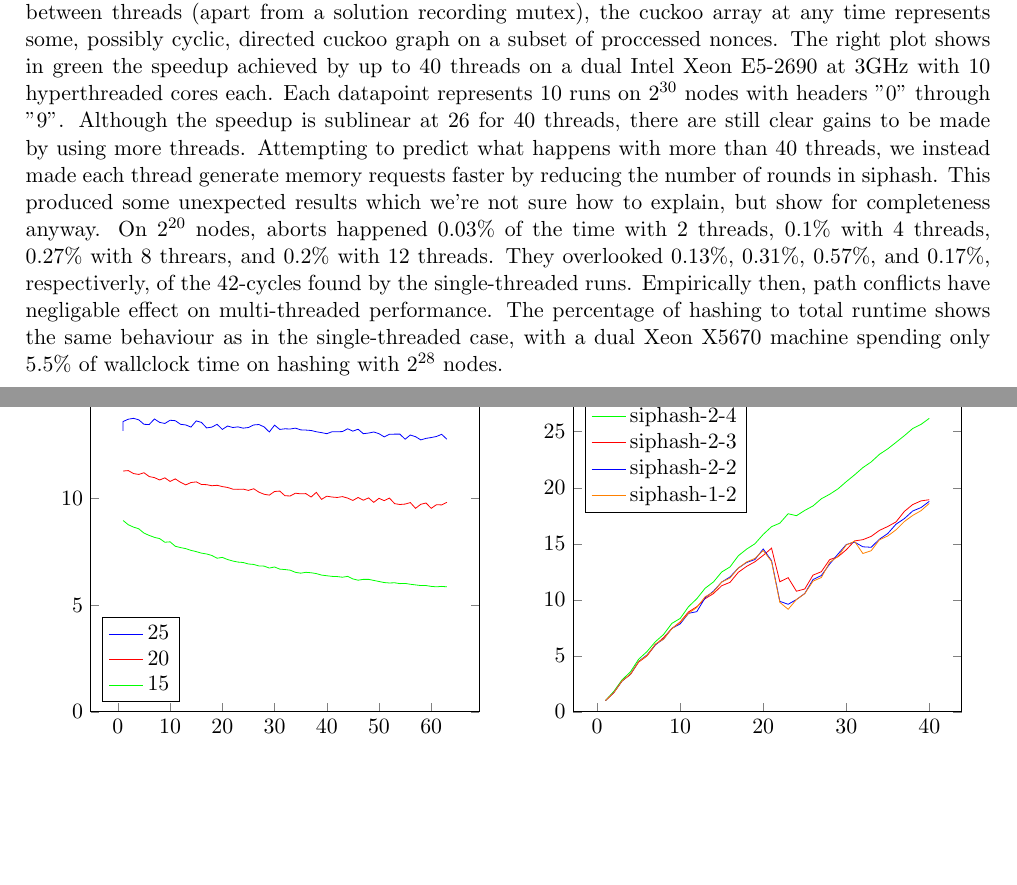
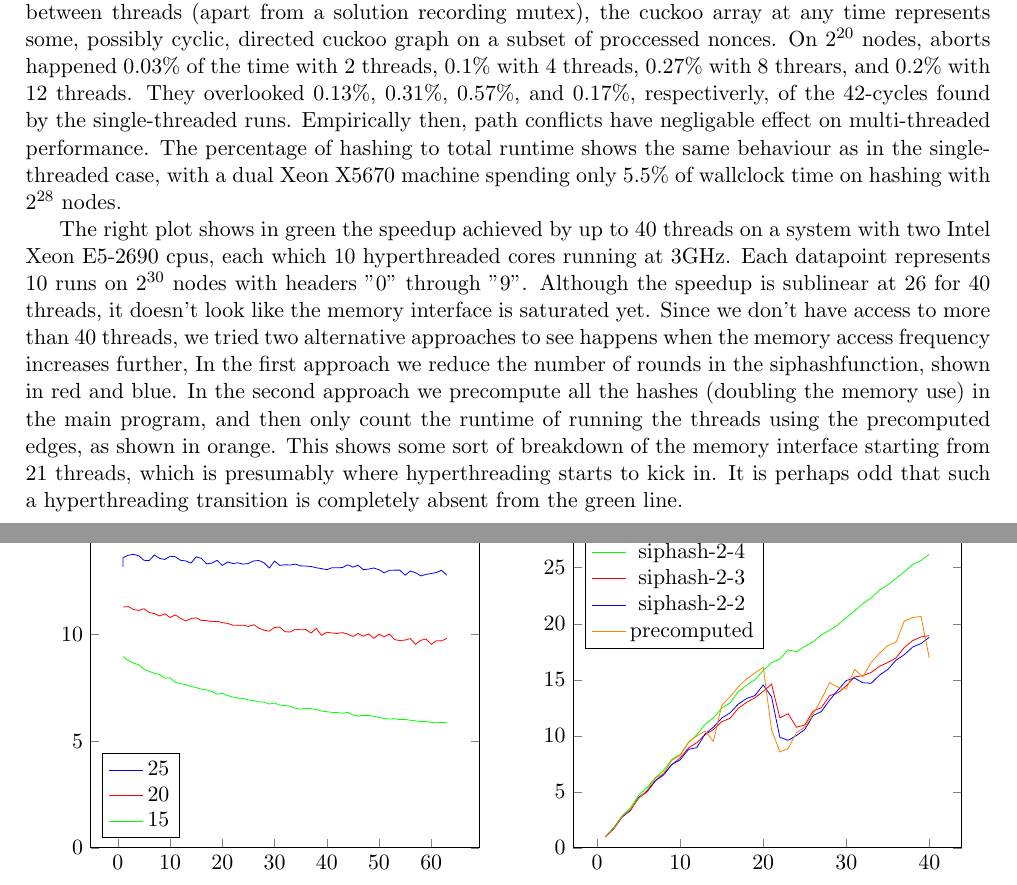
Before and after one commit to tromp/cuckoo, a LaTeX paper (cuckoo.tex): two parts of pages 5 and 6 of 7, joined at a grey line, cut so that both start at the same text, the shorter picture padded with empty space. Compiled offline with pdfLaTeX.

Commit message:
add graph for precomputed edges

```diff
--- a/cuckoo.tex
+++ b/cuckoo.tex
@@ -327,16 +327,6 @@ Despite these conflicts, and the complete lack of synchronization between thread
 (apart from a solution recording mutex),
 the cuckoo array at any time represents some, possibly cyclic, directed cuckoo graph
 on a subset of proccessed nonces.
-% Analysing how these conflicts affect performance and the probabillity of finding cycles
-% is a topic for further research.
-The right plot shows in green the speedup achieved by up to 40 threads on a dual Intel Xeon
-E5-2690 at 3GHz with 10 hyperthreaded cores each.
-Each datapoint represents 10 runs on $2^{30}$ nodes with headers "0" through "9".
-Although the speedup is sublinear at 26 for 40 threads, there are still clear gains to be made
-by using more threads.
-Attempting to predict what happens with more than 40 threads, we instead made each thread generate
-memory requests faster by reducing the number of rounds in \hash. This produced some unexpected
-results which we're not sure how to explain, but show for completeness anyway.
 On $2^{20}$ nodes, aborts happened 0.03\% of the time with 2 threads, 0.1\% with 4 threads, 0.27\% with
 8 threars, and 0.2\% with 12 threads.
 They overlooked 0.13\%, 0.31\%, 0.57\%, and 0.17\%, respectiverly, of the 42-cycles
@@ -344,6 +334,24 @@ found by the single-threaded runs.
 Empirically then, path conflicts have negligable effect on multi-threaded performance.
 The percentage of hashing to total runtime shows the same behaviour as in the single-threaded case,
 with a dual Xeon X5670 machine spending only 5.5\% of wallclock time on hashing with $2^{28}$ nodes.
+
+% Analysing how these conflicts affect performance and the probabillity of finding cycles
+% is a topic for further research.
+The right plot shows in green the speedup achieved by up to 40 threads on a system with two Intel Xeon
+E5-2690 cpus, each which 10 hyperthreaded cores running at 3GHz.
+Each datapoint represents 10 runs on $2^{30}$ nodes with headers "0" through "9".
+Although the speedup is sublinear at 26 for 40 threads, it doesn't look like the memory interface
+is saturated yet. Since we don't have access to more than 40 threads, we tried two alternative
+approaches to see happens when the memory access frequency increases further,
+In the first approach we reduce the number of rounds in the \hash function,
+shown in red and blue.
+% checking that results are still random enough so as not to affect the distribution of cycle lengths.
+In the second approach we precompute all the hashes (doubling the memory use) in the main program,
+and then only count the runtime of running the threads using the precomputed edges,
+as shown in orange.
+This shows some sort of breakdown of the memory interface starting from 21 threads,
+which is presumably where hyperthreading starts to kick in.
+It is perhaps odd that such a hyperthreading transition is completely absent from the green line.
 
 \begin{center}
 \begin{tikzpicture}
@@ -404,17 +412,28 @@ with a dual Xeon X5670 machine spending only 5.5\% of wallclock time on hashing
 (36,16.746) (37,17.242) (38,17.918) (39,18.225) (40,18.780)
 };
 \addlegendentry{siphash-2-2}
+% \addplot [color=orange] coordinates {
+% (1,1.000) (2,1.716) (3,2.758) (4,3.366) (5,4.488)
+% (6,5.020) (7,6.050) (8,6.479) (9,7.436) (10,7.968)
+% (11,8.790) (12,9.312) (13,10.268) (14,10.688) (15,11.589)
+% (16,11.937) (17,12.835) (18,13.374) (19,13.694) (20,14.393)
+% (21,13.419) (22,9.770) (23,9.147) (24,10.018) (25,10.541)
+% (26,11.660) (27,11.983) (28,13.337) (29,13.860) (30,14.887)
+% (31,15.214) (32,14.130) (33,14.371) (34,15.349) (35,15.692)
+% (36,16.242) (37,16.981) (38,17.522) (39,17.945) (40,18.598)
+% };
+% \addlegendentry{siphash-1-2}
 \addplot [color=orange] coordinates {
-(1,1.000) (2,1.716) (3,2.758) (4,3.366) (5,4.488)
-(6,5.020) (7,6.050) (8,6.479) (9,7.436) (10,7.968)
-(11,8.790) (12,9.312) (13,10.268) (14,10.688) (15,11.589)
-(16,11.937) (17,12.835) (18,13.374) (19,13.694) (20,14.393)
-(21,13.419) (22,9.770) (23,9.147) (24,10.018) (25,10.541)
-(26,11.660) (27,11.983) (28,13.337) (29,13.860) (30,14.887)
-(31,15.214) (32,14.130) (33,14.371) (34,15.349) (35,15.692)
-(36,16.242) (37,16.981) (38,17.522) (39,17.945) (40,18.598)
+(1,1.000) (2,1.712) (3,2.805) (4,3.428) (5,4.396)
+(6,5.152) (7,6.194) (8,6.655) (9,7.820) (10,8.245)
+(11,9.424) (12,9.986) (13,10.417) (14,9.504) (15,12.722)
+(16,13.477) (17,14.356) (18,15.078) (19,15.602) (20,16.117)
+(21,10.547) (22,8.559) (23,8.864) (24,10.274) (25,10.760)
+(26,11.915) (27,13.263) (28,14.735) (29,14.326) (30,14.162)
+(31,15.923) (32,15.268) (33,16.536) (34,17.369) (35,18.049)
+(36,18.371) (37,20.241) (38,20.545) (39,20.656) (40,16.951)
 };
-\addlegendentry{siphash-1-2}
+\addlegendentry{precomputed}
 \end{axis}
 \end{tikzpicture}
 \end{center}
```
Also changed, not shown: cuckoo.pdf.
